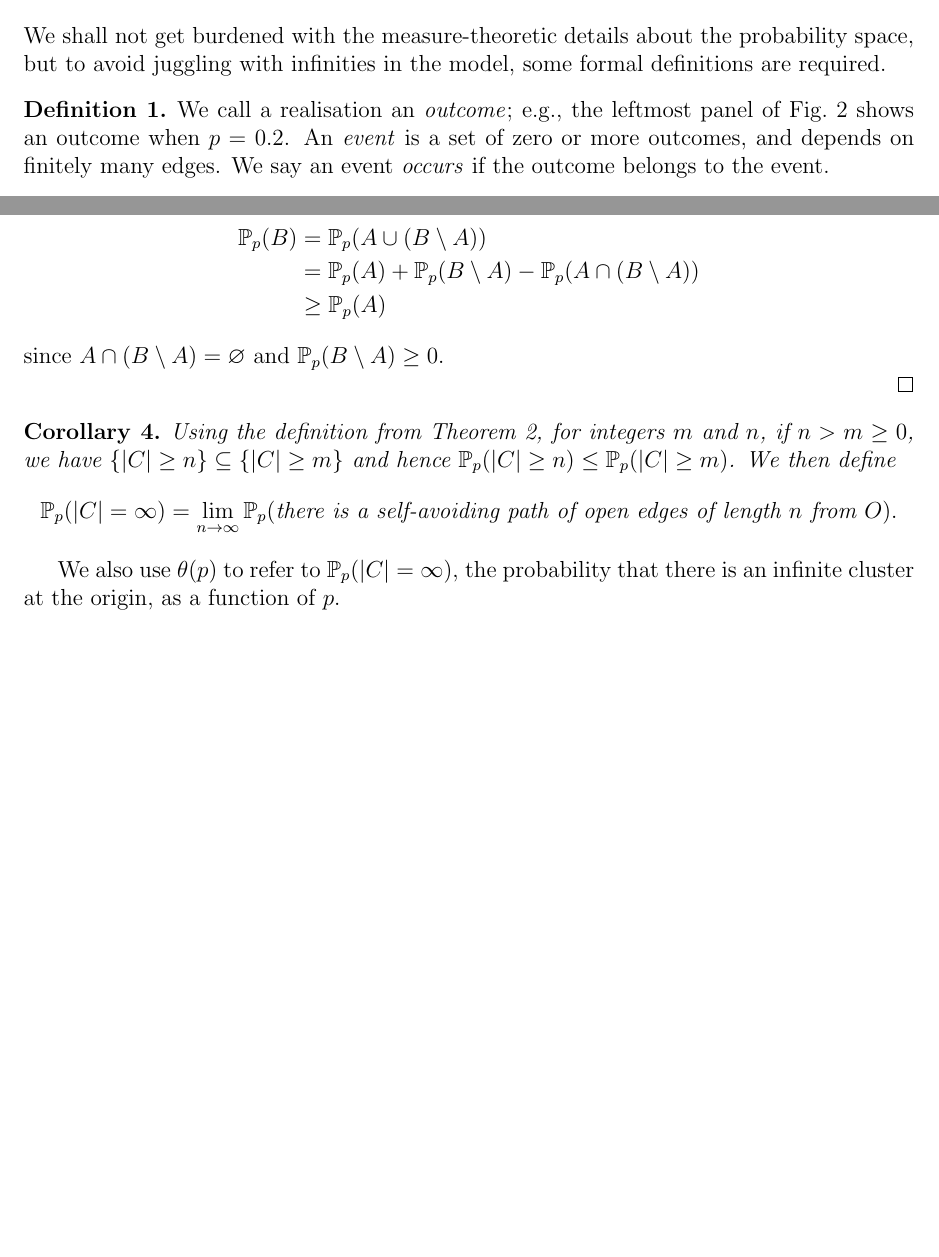
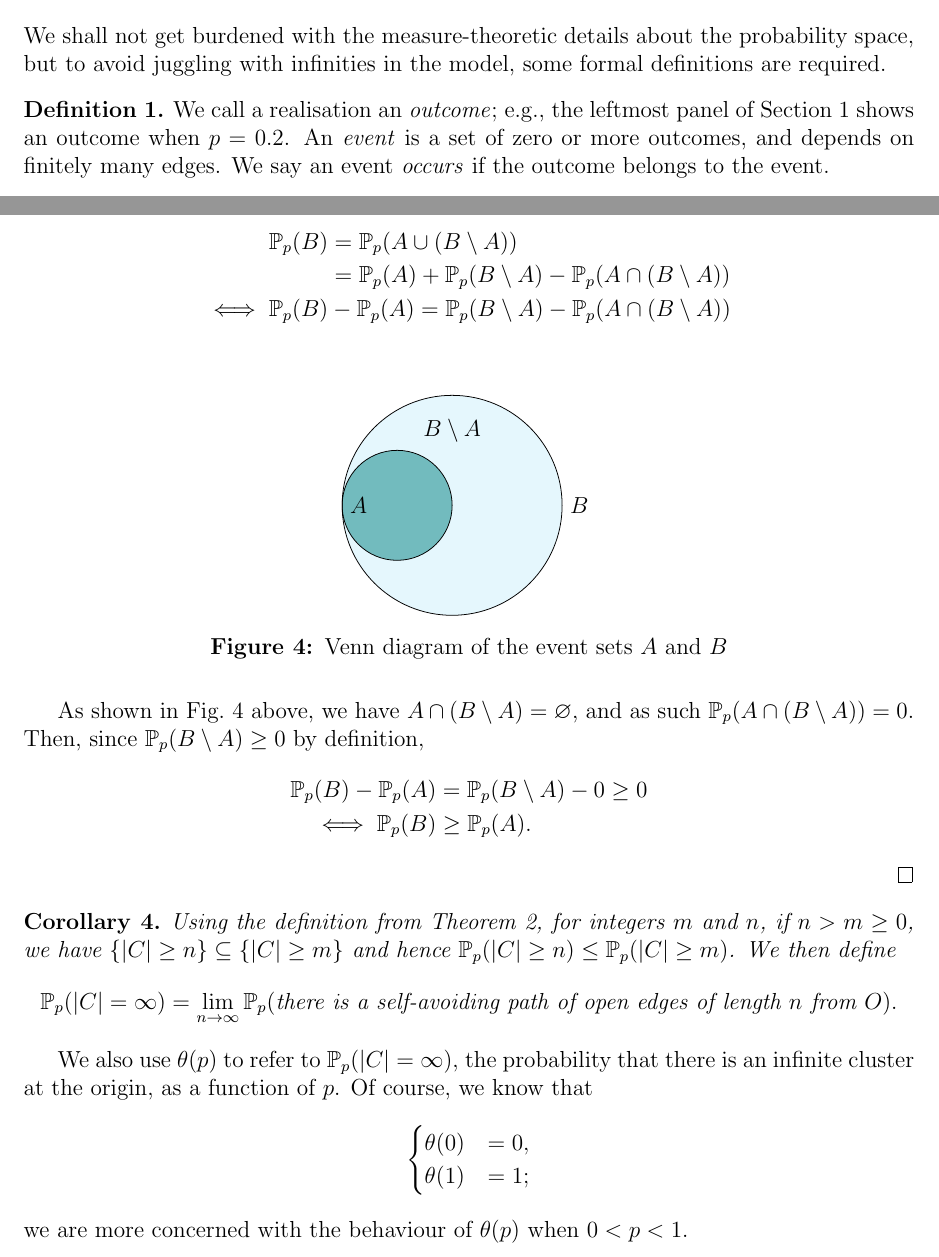
Before and after one commit to Pyxidatol-C/MathsIA, a LaTeX document (main.tex, which reads figures/venn.tex): two parts of pages 3 and 4 of 12, joined at a grey line, cut so that both start at the same text, the shorter picture padded with empty space. Compiled offline with pdfLaTeX.

```diff
--- /dev/null
+++ b/figures/venn.tex
@@ -0,0 +1,17 @@
+\begin{figure}[h]
+    \centering
+    \begin{tikzpicture}
+        \def\bigcircle{(1, 0) circle (2cm)}
+        \def\smallcircle{(0, 0) circle (1cm)}
+        \fill[cyan, fill opacity=0.1] \bigcircle;
+        \fill[teal, fill opacity=0.5] \smallcircle;
+        \draw \smallcircle;
+        \draw \bigcircle;
+
+        \node[right] at (-1, 0) {$A$};
+        \node[right] at (3, 0) {$B$};
+        \node[above] at (1, 1) {$B \setminus A$};
+     \end{tikzpicture}
+    \caption{Venn diagram of the event sets $A$ and $B$}
+    \label{fig:venn}
+\end{figure}
--- a/main.tex
+++ b/main.tex
@@ -2,6 +2,7 @@
 \usepackage[utf8]{inputenc}
 \usepackage{myshortcuts}
 \usepackage{a4wide}
+\usepackage{fancyhdr}
 \usepackage{csquotes}
 \usepackage{etoolbox}
 \usepackage[british]{babel}
@@ -18,6 +19,8 @@
 }
 \author{}
 \date{}
+
+\pagestyle{fancy}
 
 \begin{document}
 \maketitle
@@ -81,19 +84,16 @@
     \Pp(B)
     &= \Pp(A \cup (B \setminus A))\\
     &= \Pp(A) + \Pp(B \setminus A) - \Pp(A \cap (B \setminus A))\\
-    &\geq \Pp(A)
+    \iff \Pp(B) &- \Pp(A) = \Pp(B \setminus A) - \Pp(A \cap (B \setminus A))
 \end{align*}
-since $A \cap (B \setminus A) = \varnothing$ and $\Pp(B \setminus A) \geq 0$.
+\input{figures/venn}
 
-% TODO venn diagram
-%\begin{figure}
-%    \centering
-%    \begin{tikzpicture}
-%
-%    \end{tikzpicture}
-%    \caption{test}
-%    \label{fig:subset}
-%\end{figure}
+As shown in \cref{fig:venn} above, we have $A \cap (B \setminus A) = \varnothing$, and as such $\Pp(A \cap (B \setminus A)) = 0$. Then, since $\Pp(B \setminus A) \geq 0$ by definition,
+\begin{align*}
+\Pp(B) - \Pp(A) &= \Pp(B \setminus A) - 0 \geq 0\\
+\iff \Pp(B) &\geq \Pp(A).
+\end{align*}
+
 \end{proof}
 
 \begin{cor}\label{cor:inf_cluster}
@@ -103,7 +103,12 @@
 = \lim_{n \to \infty} \Pp(\text{there is a self-avoiding path of open edges of length } n \text{ from } O).
 \]
 \end{cor}
-We also use $\theta(p)$ to refer to $\Pp(\abs{C} = \infty)$, the probability that there is an infinite cluster at the origin, as a function of $p$.
+We also use $\theta(p)$ to refer to $\Pp(\abs{C} = \infty)$, the probability that there is an infinite cluster at the origin, as a function of $p$. Of course, we know that
+\[\begin{cases}
+    \theta(0) &= 0,\\
+    \theta(1) &= 1;
+\end{cases}\]
+we are more concerned with the behaviour of $\theta(p)$ when $0 < p < 1$.
 
 \pagebreak
 \section{Percolation on the Square Lattice}\label{sec:Z2}
```
Also changed, not shown: figures/percolations_gallery.tex (+1 -1 lines), main.tex (7 more changed lines).
